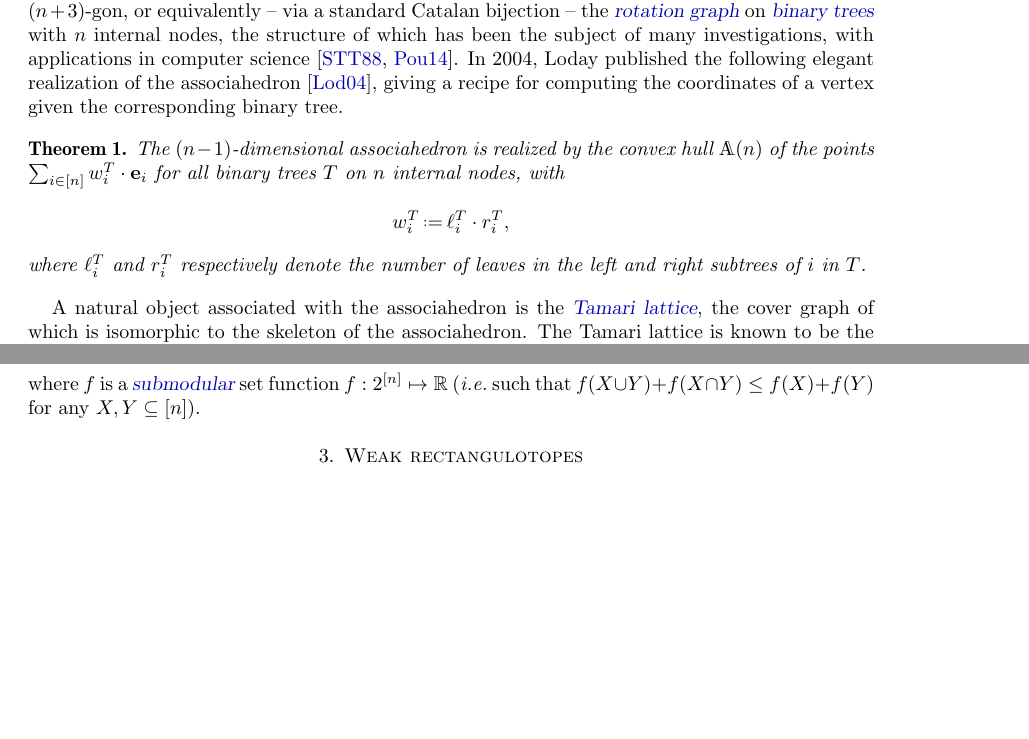
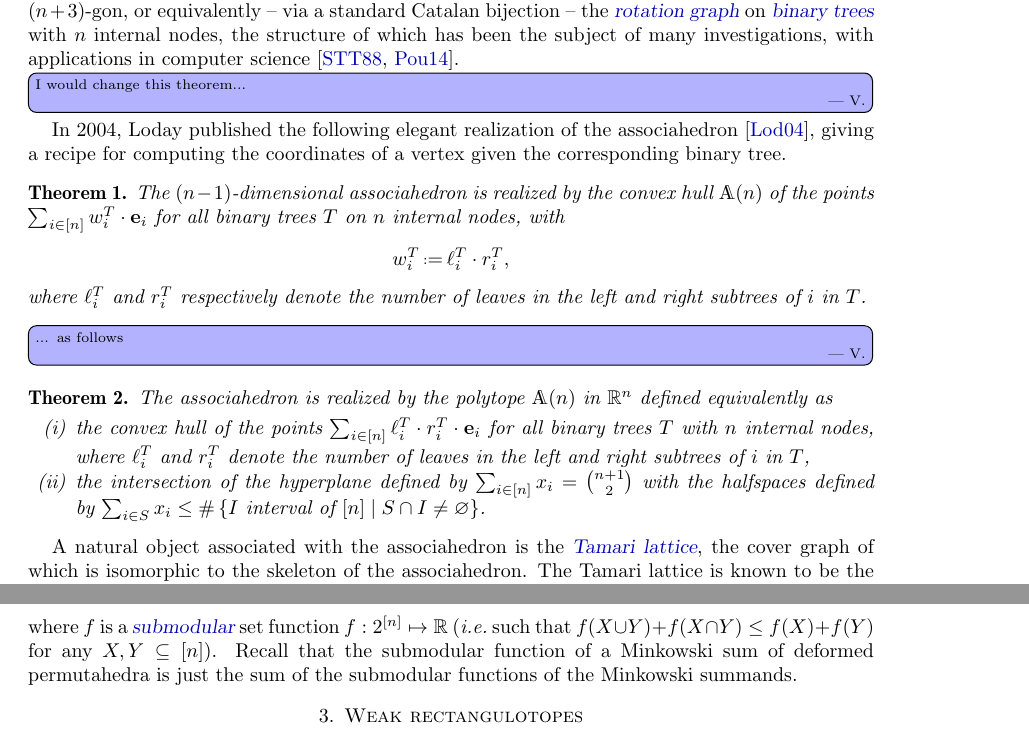
Before and after one commit to vpilaud/rectangulotopes, a LaTeX paper (draft/rectangulotopes.tex): two parts of pages 2 and 6 of 13 before the commit and two parts of pages 2 and 7 of 13 after it, joined at a grey line, cut so that both start at the same text, the shorter picture padded with empty space. Compiled offline with pdfLaTeX.

Commit message:
proposition change thm 1

```diff
--- a/draft/rectangulotopes.tex
+++ b/draft/rectangulotopes.tex
@@ -229,6 +229,8 @@ Among those, the \defn{associahedron} is a classical, ubiquitous polytope, first
 It was first defined as a combinatorial object, before various families of geometric realizations were shown to exist~\cite{MR1022776,MR1941227,MR2108555,MR3437894}.
 The face lattice of the $(n-1)$-dimensional associahedron is the reverse inclusion poset of nonintersecting diagonals of a convex $(n+3)$-gon.
 In particular, it skeleton is the \defn{flip graph} on \defn{triangulations} of the $(n+3)$-gon, or equivalently -- via a standard Catalan bijection -- the \defn{rotation graph} on \defn{binary trees} with $n$ internal nodes, the structure of which has been the subject of many investigations, with applications in computer science~\cite{MR928904,MR3197650}.
+
+\Vincent{I would change this theorem...}
 In 2004, Loday published the following elegant realization of the associahedron~\cite{MR2108555}, giving a recipe for computing the coordinates of a vertex given the corresponding binary tree.
 
 \begin{theorem}
@@ -240,6 +242,19 @@ In 2004, Loday published the following elegant realization of the associahedron~
   \]
   where $\ell^T_i$ and $r^T_i$ respectively denote the number of leaves in the left and right subtrees of $i$ in $T$.
 \end{theorem}
+
+\Vincent{... as follows}
+
+
+\begin{theorem}
+  \label{thm:loday}
+  The associahedron is realized by the polytope~$\Asso (n)$ in~$\R^n$ defined equivalently as
+  \begin{enumerate}[(i)]
+  \item the convex hull of the points~$\sum_{i\in [n]} \ell^T_i\cdot r^T_i \cdot \mathbf{e}_i$ for all binary trees~$T$ with $n$ internal nodes, where $\ell^T_i$ and $r^T_i$ denote the number of leaves in the left and right subtrees of $i$ in $T$,
+  \item the intersection of the hyperplane defined by~$\sum_{i \in [n]} x_i = \binom{n+1}{2}$ with the halfspaces defined by~$\sum_{i \in S} x_i \le \#\set{I \text{ interval of } [n]}{S \cap I \ne \varnothing}$.
+  \end{enumerate}
+\end{theorem}
+
 
 A natural object associated with the associahedron is the \defn{Tamari lattice}, the cover graph of which is isomorphic to the skeleton of the associahedron.
 The Tamari lattice is known to be the quotient of the weak Bruhat order by a \defn{lattice congruence} relation called the \defn{sylvester congruence}.
@@ -486,6 +501,7 @@ By definition, any quotientope is a generalized (or deformed) permutahedron, and
   \Bigset{x \in \R^n}{\sum_{i \in S} x_i \le f(S)\ \forall \varnothing \ne S \subseteq [n] \text { and } \sum_{i \in [n]} x_i = f([n])},
   \]
 where~$f$ is a \defn{submodular} set function $f:2^{[n]}\mapsto \R$ (\ie such that~$f(X \cup Y) + f(X \cap Y) \le f(X) + f(Y)$ for any~$X, Y \subseteq [n]$).
+Recall that the submodular function of a Minkowski sum of deformed permutahedra is just the sum of the submodular functions of the Minkowski summands.
 
 %%%%%%%%%%%%%%%%%%%%%%%%%%%%%%%%%%%%%%
 
```
Also changed, not shown: draft/rectangulotopes.tex (2 more changed lines).
